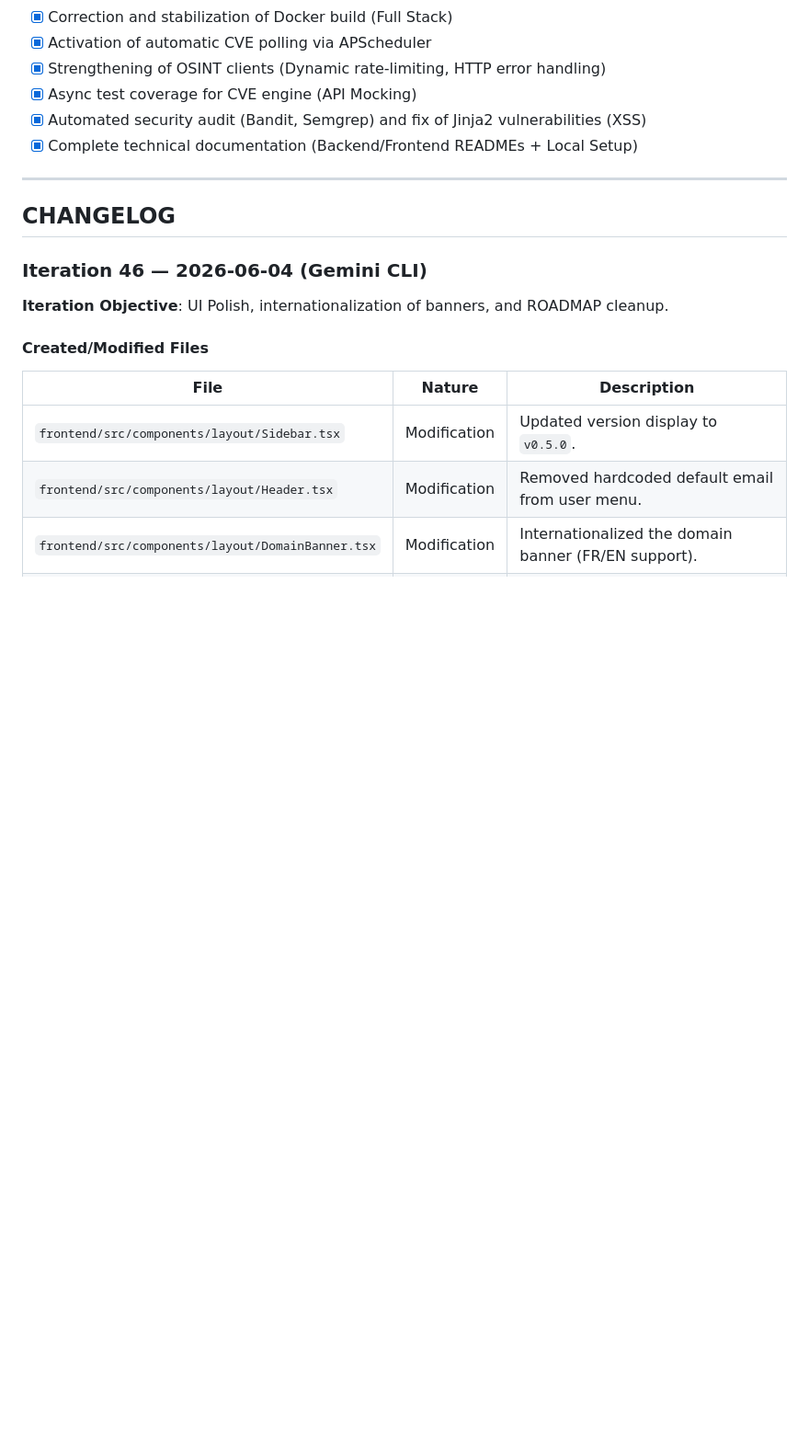
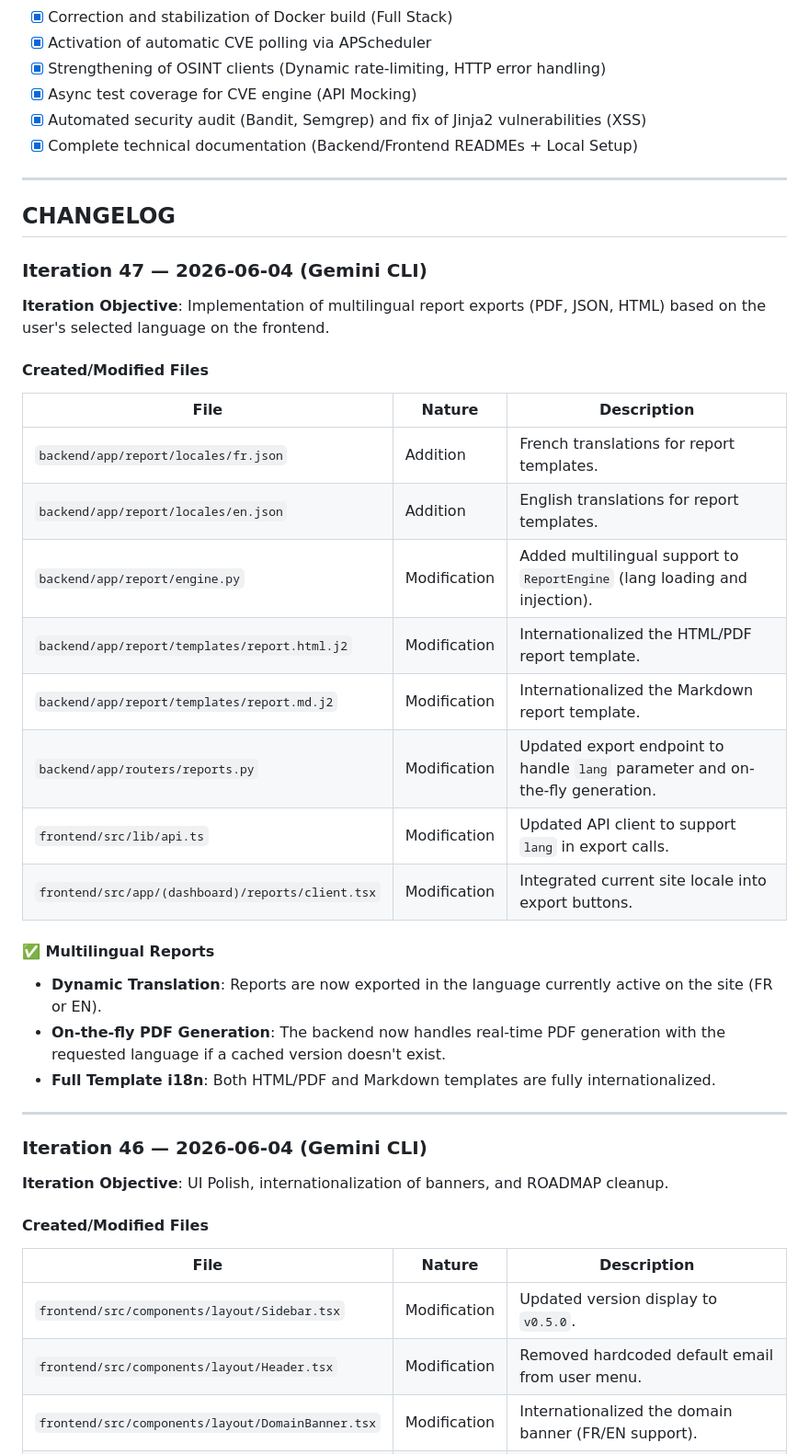
Before and after one commit to skrylexx/BreachRadar, a Markdown page: ROADMAP.md, the part around one of its changes. Shown at 92% size. GitHub-like rendering; blank space fills up the shorter version.

Commit message:
docs: update roadmap with Iteration 47 and multilingual reports status

```diff
--- a/ROADMAP.md
+++ b/ROADMAP.md
@@ -50,6 +50,30 @@ Phase 5 — Validation  [██████████] 100%
 ---
 
 ## CHANGELOG
+
+### Iteration 47 — 2026-06-04 (Gemini CLI)
+
+**Iteration Objective**: Implementation of multilingual report exports (PDF, JSON, HTML) based on the user's selected language on the frontend.
+
+#### Created/Modified Files
+
+| File | Nature | Description |
+|---|---|---|
+| `backend/app/report/locales/fr.json` | Addition | French translations for report templates. |
+| `backend/app/report/locales/en.json` | Addition | English translations for report templates. |
+| `backend/app/report/engine.py` | Modification | Added multilingual support to `ReportEngine` (lang loading and injection). |
+| `backend/app/report/templates/report.html.j2` | Modification | Internationalized the HTML/PDF report template. |
+| `backend/app/report/templates/report.md.j2` | Modification | Internationalized the Markdown report template. |
+| `backend/app/routers/reports.py` | Modification | Updated export endpoint to handle `lang` parameter and on-the-fly generation. |
+| `frontend/src/lib/api.ts` | Modification | Updated API client to support `lang` in export calls. |
+| `frontend/src/app/(dashboard)/reports/client.tsx` | Modification | Integrated current site locale into export buttons. |
+
+#### ✅ Multilingual Reports
+- **Dynamic Translation**: Reports are now exported in the language currently active on the site (FR or EN).
+- **On-the-fly PDF Generation**: The backend now handles real-time PDF generation with the requested language if a cached version doesn't exist.
+- **Full Template i18n**: Both HTML/PDF and Markdown templates are fully internationalized.
+
+---
 
 ### Iteration 46 — 2026-06-04 (Gemini CLI)
 
```
Also changed, not shown: other parts of ROADMAP.md (+1 -2 lines).
